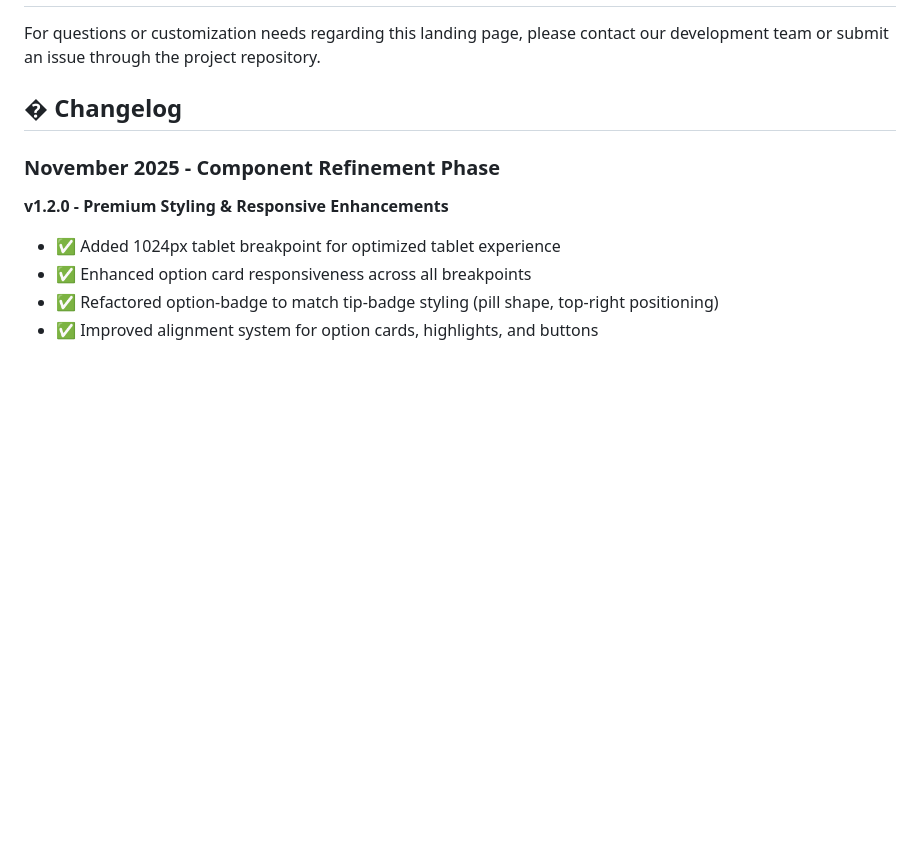
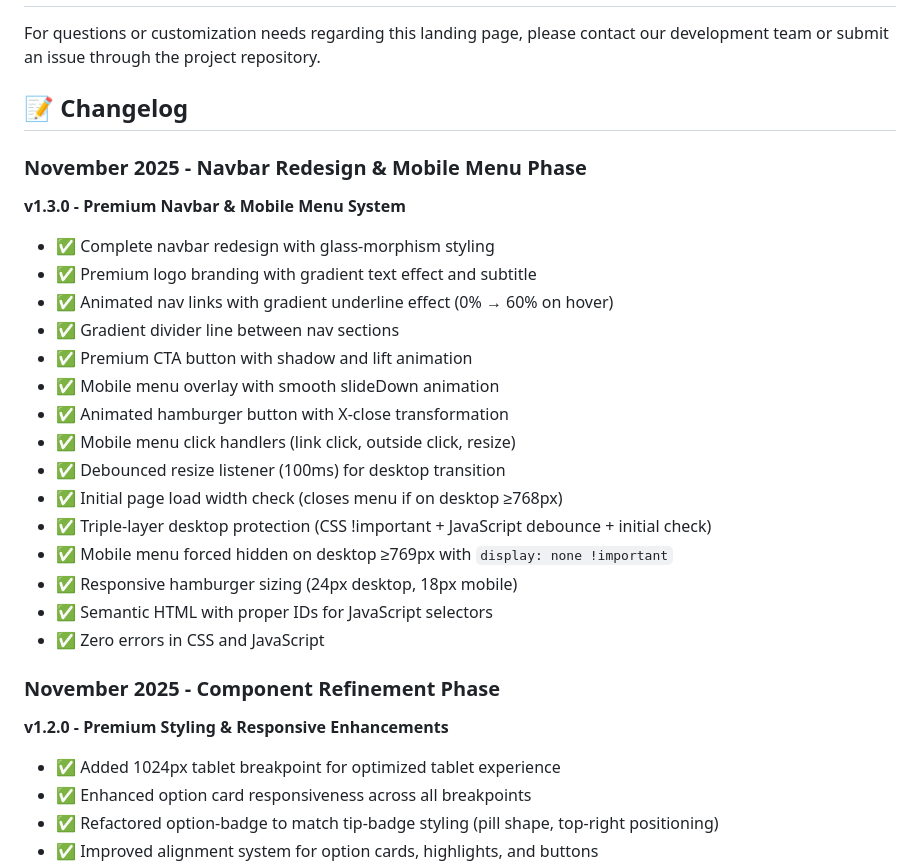
Before and after one commit to CodeWithKarol/smart-care-home-landing, a Markdown page: README.md, the part around one of its changes. GitHub-like rendering; blank space fills up the shorter version.

```diff
--- a/README.md
+++ b/README.md
@@ -330,7 +377,27 @@ _To enhance SEO further:_
 
 For questions or customization needs regarding this landing page, please contact our development team or submit an issue through the project repository.
 
-## � Changelog
+## 📝 Changelog
+
+### November 2025 - Navbar Redesign & Mobile Menu Phase
+
+**v1.3.0 - Premium Navbar & Mobile Menu System**
+
+- ✅ Complete navbar redesign with glass-morphism styling
+- ✅ Premium logo branding with gradient text effect and subtitle
+- ✅ Animated nav links with gradient underline effect (0% → 60% on hover)
+- ✅ Gradient divider line between nav sections
+- ✅ Premium CTA button with shadow and lift animation
+- ✅ Mobile menu overlay with smooth slideDown animation
+- ✅ Animated hamburger button with X-close transformation
+- ✅ Mobile menu click handlers (link click, outside click, resize)
+- ✅ Debounced resize listener (100ms) for desktop transition
+- ✅ Initial page load width check (closes menu if on desktop ≥768px)
+- ✅ Triple-layer desktop protection (CSS !important + JavaScript debounce + initial check)
+- ✅ Mobile menu forced hidden on desktop ≥769px with `display: none !important`
+- ✅ Responsive hamburger sizing (24px desktop, 18px mobile)
+- ✅ Semantic HTML with proper IDs for JavaScript selectors
+- ✅ Zero errors in CSS and JavaScript
 
 ### November 2025 - Component Refinement Phase
 
```
Also changed, not shown: other parts of README.md (+49 -2 lines).
